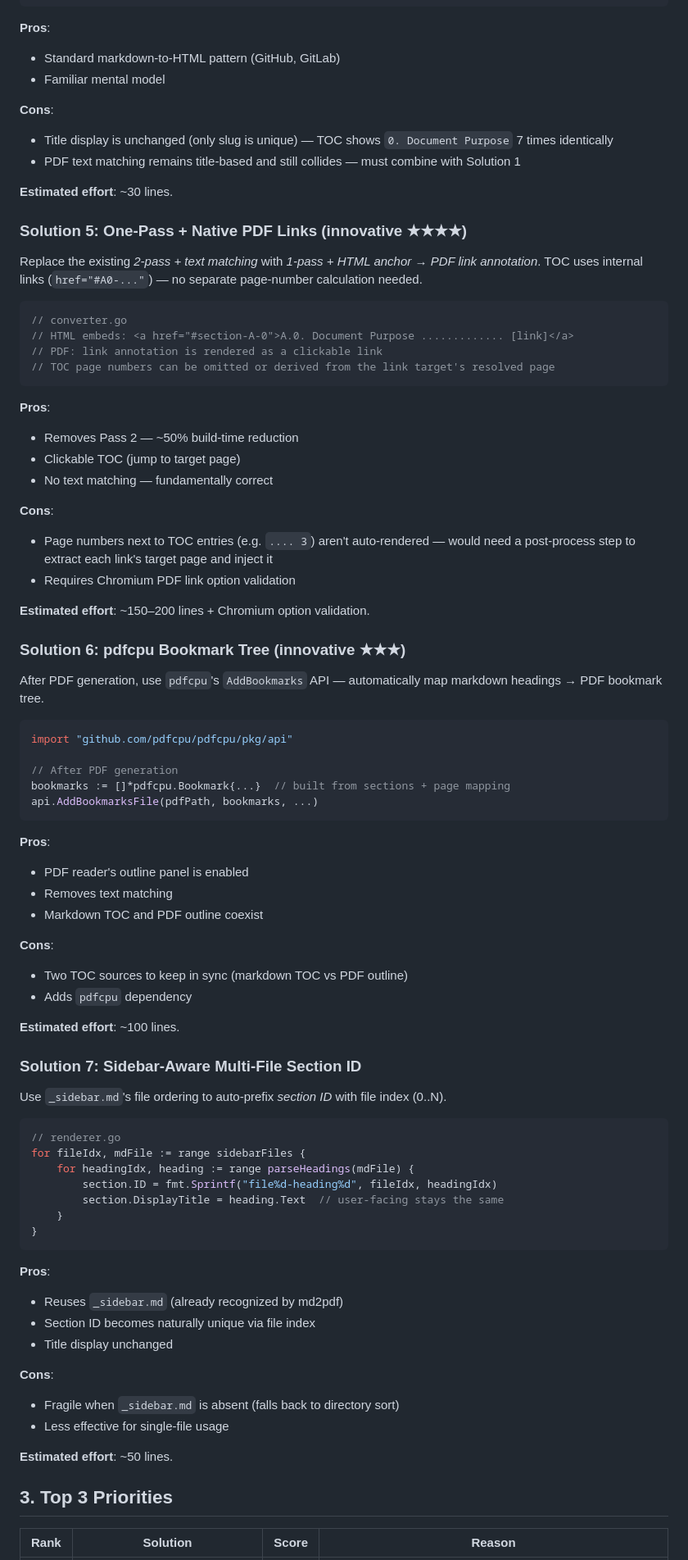
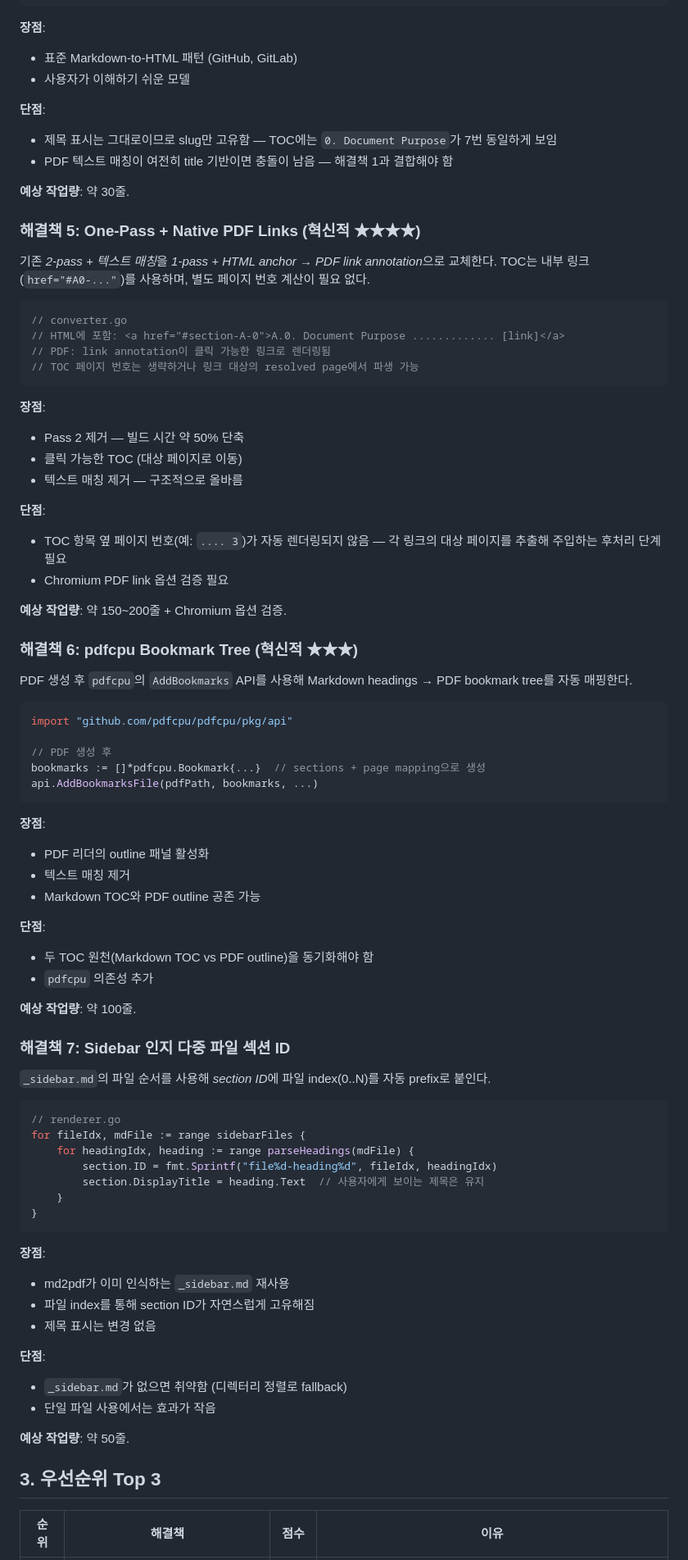
Before and after one commit to taemire/tools, a Markdown page: md2pdf/docs/toc-mapping-research.md, the part around one of its changes. Shown at 82% size. Drawn GitHub-style.

````diff
--- a/md2pdf/docs/toc-mapping-research.md
+++ b/md2pdf/docs/toc-mapping-research.md
@@ -158,87 +158,87 @@ for _, heading := range allHeadings {
 }
 ```
 
-**Pros**:
-- Standard markdown-to-HTML pattern (GitHub, GitLab)
-- Familiar mental model
+**장점**:
+- 표준 Markdown-to-HTML 패턴 (GitHub, GitLab)
+- 사용자가 이해하기 쉬운 모델
 
-**Cons**:
-- Title display is unchanged (only slug is unique) — TOC shows `0. Document Purpose` 7 times identically
-- PDF text matching remains title-based and still collides — must combine with Solution 1
+**단점**:
+- 제목 표시는 그대로이므로 slug만 고유함 — TOC에는 `0. Document Purpose`가 7번 동일하게 보임
+- PDF 텍스트 매칭이 여전히 title 기반이면 충돌이 남음 — 해결책 1과 결합해야 함
 
-**Estimated effort**: ~30 lines.
+**예상 작업량**: 약 30줄.
 
-### Solution 5: One-Pass + Native PDF Links (innovative ★★★★)
+### 해결책 5: One-Pass + Native PDF Links (혁신적 ★★★★)
 
-Replace the existing *2-pass + text matching* with *1-pass + HTML anchor → PDF link annotation*. TOC uses internal links (`href="#A0-..."`) — no separate page-number calculation needed.
+기존 *2-pass + 텍스트 매칭*을 *1-pass + HTML anchor → PDF link annotation*으로 교체한다. TOC는 내부 링크(`href="#A0-..."`)를 사용하며, 별도 페이지 번호 계산이 필요 없다.
 
 ```go
 // converter.go
-// HTML embeds: <a href="#section-A-0">A.0. Document Purpose ............. [link]</a>
-// PDF: link annotation is rendered as a clickable link
-// TOC page numbers can be omitted or derived from the link target's resolved page
+// HTML에 포함: <a href="#section-A-0">A.0. Document Purpose ............. [link]</a>
+// PDF: link annotation이 클릭 가능한 링크로 렌더링됨
+// TOC 페이지 번호는 생략하거나 링크 대상의 resolved page에서 파생 가능
 ```
 
-**Pros**:
-- Removes Pass 2 — ~50% build-time reduction
-- Clickable TOC (jump to target page)
-- No text matching — fundamentally correct
+**장점**:
+- Pass 2 제거 — 빌드 시간 약 50% 단축
+- 클릭 가능한 TOC (대상 페이지로 이동)
+- 텍스트 매칭 제거 — 구조적으로 올바름
 
-**Cons**:
-- Page numbers next to TOC entries (e.g. `.... 3`) aren't auto-rendered — would need a post-process step to extract each link's target page and inject it
-- Requires Chromium PDF link option validation
+**단점**:
+- TOC 항목 옆 페이지 번호(예: `.... 3`)가 자동 렌더링되지 않음 — 각 링크의 대상 페이지를 추출해 주입하는 후처리 단계 필요
+- Chromium PDF link 옵션 검증 필요
 
-**Estimated effort**: ~150–200 lines + Chromium option validation.
+**예상 작업량**: 약 150~200줄 + Chromium 옵션 검증.
 
-### Solution 6: pdfcpu Bookmark Tree (innovative ★★★)
+### 해결책 6: pdfcpu Bookmark Tree (혁신적 ★★★)
 
-After PDF generation, use `pdfcpu`'s `AddBookmarks` API — automatically map markdown headings → PDF bookmark tree.
+PDF 생성 후 `pdfcpu`의 `AddBookmarks` API를 사용해 Markdown headings → PDF bookmark tree를 자동 매핑한다.
 
 ```go
 import "github.com/pdfcpu/pdfcpu/pkg/api"
 
-// After PDF generation
-bookmarks := []*pdfcpu.Bookmark{...}  // built from sections + page mapping
+// PDF 생성 후
+bookmarks := []*pdfcpu.Bookmark{...}  // sections + page mapping으로 생성
 api.AddBookmarksFile(pdfPath, bookmarks, ...)
 ```
 
-**Pros**:
-- PDF reader's outline panel is enabled
-- Removes text matching
-- Markdown TOC and PDF outline coexist
+**장점**:
+- PDF 리더의 outline 패널 활성화
+- 텍스트 매칭 제거
+- Markdown TOC와 PDF outline 공존 가능
 
-**Cons**:
-- Two TOC sources to keep in sync (markdown TOC vs PDF outline)
-- Adds `pdfcpu` dependency
+**단점**:
+- 두 TOC 원천(Markdown TOC vs PDF outline)을 동기화해야 함
+- `pdfcpu` 의존성 추가
 
-**Estimated effort**: ~100 lines.
+**예상 작업량**: 약 100줄.
 
-### Solution 7: Sidebar-Aware Multi-File Section ID
+### 해결책 7: Sidebar 인지 다중 파일 섹션 ID
 
-Use `_sidebar.md`'s file ordering to auto-prefix *section ID* with file index (0..N).
+`_sidebar.md`의 파일 순서를 사용해 *section ID*에 파일 index(0..N)를 자동 prefix로 붙인다.
 
 ```go
 // renderer.go
 for fileIdx, mdFile := range sidebarFiles {
     for headingIdx, heading := range parseHeadings(mdFile) {
         section.ID = fmt.Sprintf("file%d-heading%d", fileIdx, headingIdx)
-        section.DisplayTitle = heading.Text  // user-facing stays the same
+        section.DisplayTitle = heading.Text  // 사용자에게 보이는 제목은 유지
     }
 }
 ```
 
-**Pros**:
-- Reuses `_sidebar.md` (already recognized by md2pdf)
-- Section ID becomes naturally unique via file index
-- Title display unchanged
+**장점**:
+- md2pdf가 이미 인식하는 `_sidebar.md` 재사용
+- 파일 index를 통해 section ID가 자연스럽게 고유해짐
+- 제목 표시는 변경 없음
 
-**Cons**:
-- Fragile when `_sidebar.md` is absent (falls back to directory sort)
-- Less effective for single-file usage
+**단점**:
+- `_sidebar.md`가 없으면 취약함 (디렉터리 정렬로 fallback)
+- 단일 파일 사용에서는 효과가 작음
 
-**Estimated effort**: ~50 lines.
+**예상 작업량**: 약 50줄.
 
-## 3. Top 3 Priorities
+## 3. 우선순위 Top 3
 
-| Rank | Solution | Score | Reason |
+| 순위 | 해결책 | 점수 | 이유 |
 |---|---|---|---|
````
Also changed, not shown: other parts of md2pdf/docs/toc-mapping-research.md (+120 -120 lines).
